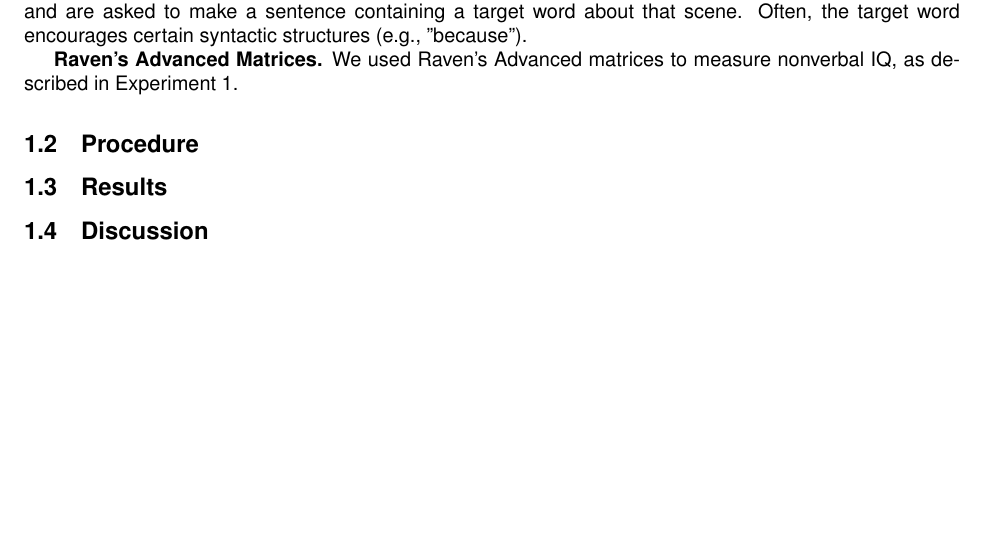
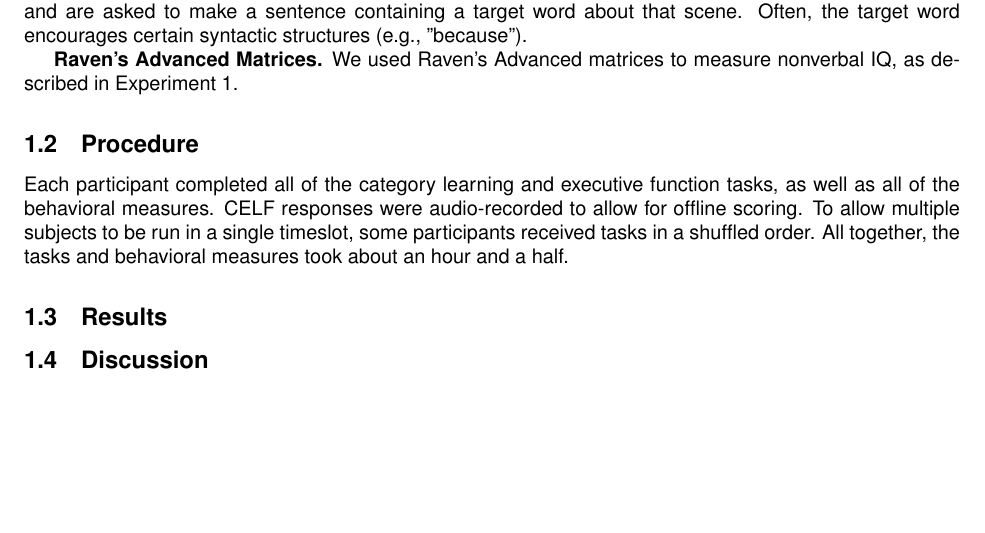
Before and after one commit to kryherd/dissertation, a LaTeX thesis (DissertationText/sections/ch3.tex): part of page 3 of 3, cut so that both start at the same text. Compiled offline with pdfLaTeX.

Commit message:
small update

```diff
--- a/DissertationText/sections/ch3.tex
+++ b/DissertationText/sections/ch3.tex
@@ -30,6 +30,8 @@ Finally, we used four different behavioral assessments to measure vocabulary, sy
 
 \subsection{Procedure}
 
+Each participant completed all of the category learning and executive function tasks, as well as all of the behavioral measures. CELF responses were audio-recorded to allow for offline scoring. To allow multiple subjects to be run in a single timeslot, some participants received tasks in a shuffled order. All together, the tasks and behavioral measures took about an hour and a half.
+
 \subsection{Results}
 
 \subsection{Discussion}
```
Also changed, not shown: DissertationText/dissertation.pdf.
